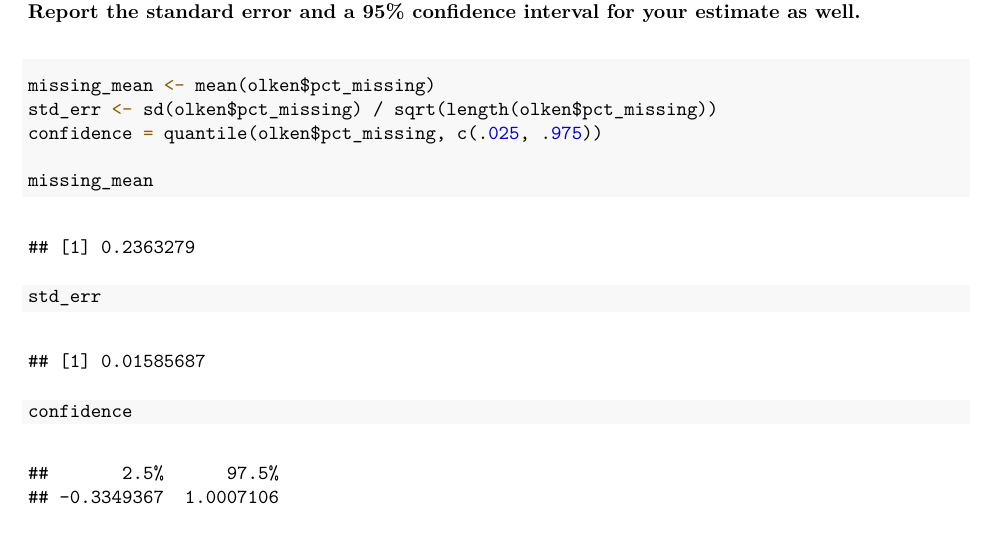
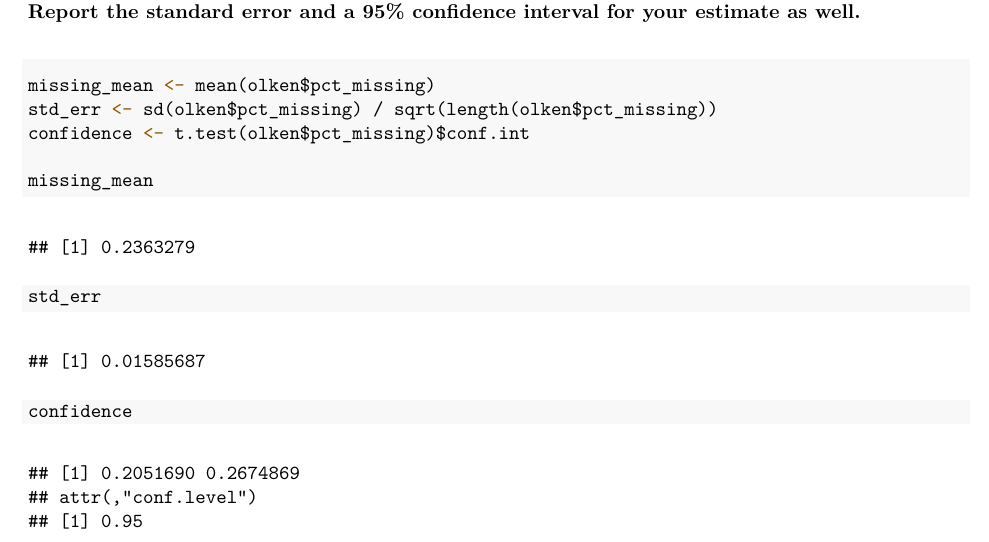
Before and after one commit to dfshapir/ps6, an R Markdown document (shapiro_ps6.Rmd): part of page 5 of 9, cut so that both start at the same text. The pictures show the output file shapiro_ps6.pdf that the author committed with the source.

Commit message:
Commit with edited CIs

````diff
--- a/shapiro_ps6.Rmd
+++ b/shapiro_ps6.Rmd
@@ -143,7 +143,7 @@ olken <- read.csv("olken.csv")
 ```{r}
 missing_mean <- mean(olken$pct_missing)
 std_err <- sd(olken$pct_missing) / sqrt(length(olken$pct_missing))
-confidence = quantile(olken$pct_missing, c(.025, .975))
+confidence <- t.test(olken$pct_missing)$conf.int
 
 missing_mean
 std_err
````
Also changed, not shown: shapiro_ps6.pdf.
